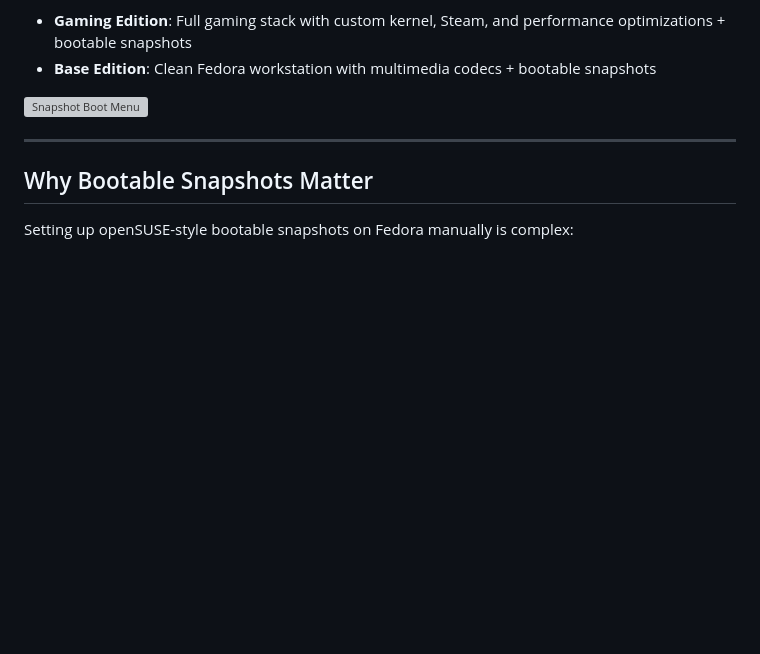
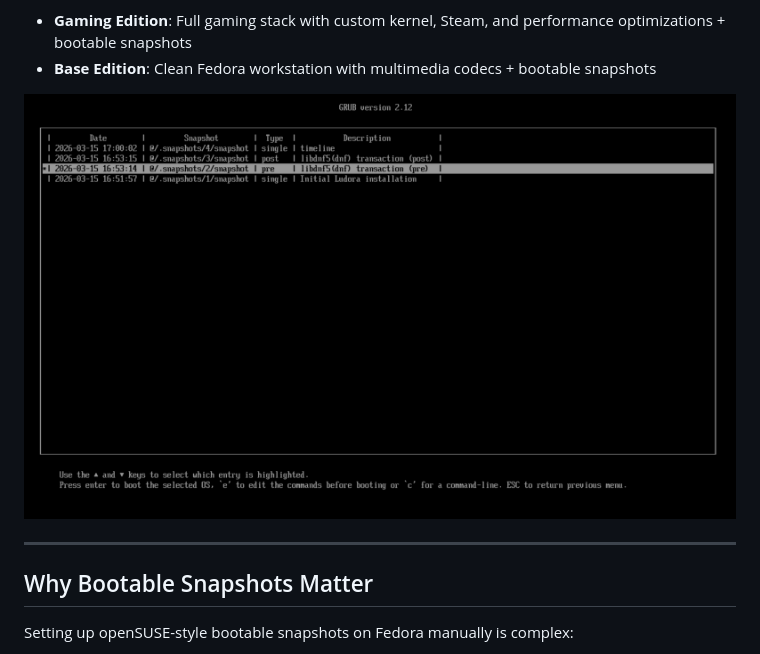
Before and after one commit to LarsSoeMikkelsen/Ludora, a Markdown page: README.md, the part around the change. Drawn GitHub-style; blank space fills up the shorter version; grey boxes are pictures that could not be loaded.

```diff
--- a/README.md
+++ b/README.md
@@ -12,7 +12,7 @@ Break your system with a bad update? Just reboot, pick a snapshot from GRUB, and
 - **Gaming Edition**: Full gaming stack with custom kernel, Steam, and performance optimizations + bootable snapshots
 - **Base Edition**: Clean Fedora workstation with multimedia codecs + bootable snapshots
 
-![Snapshot Boot Menu](Ludora_snapshot_Boot.png)
+![Snapshot Boot Menu](Ludora_Snapshot_Boot.png)
 
 ---
 
```
